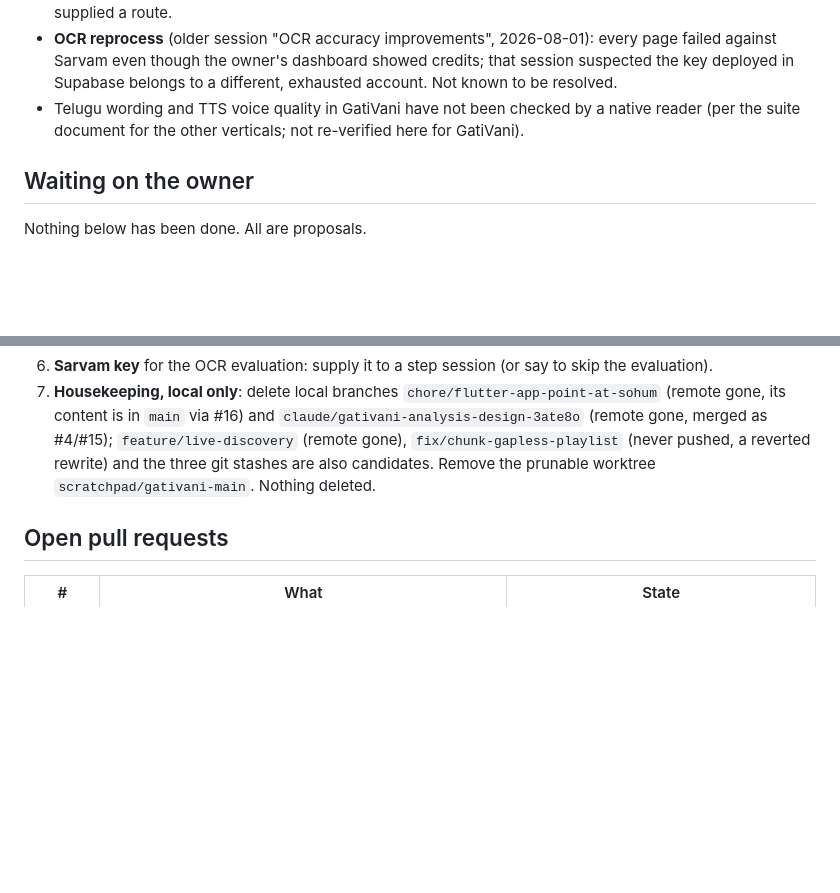
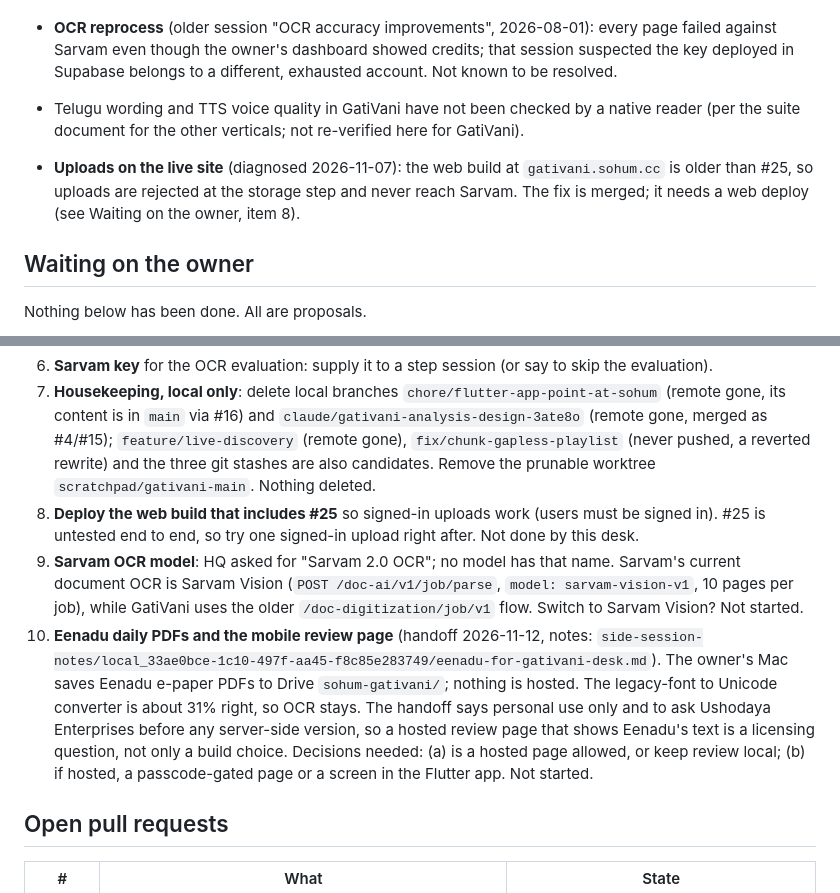
Before and after one commit to siddharthasharma9537/GatiVani, a Markdown page: STATUS.md, 2 parts joined by grey strips. GitHub-like rendering; blank space fills up the shorter version.

Commit message:
STATUS: upload diagnosis, Sarvam model question, Eenadu handoff
Co-Authored-By: Claude Sonnet 5.5 <noreply@anthropic.com>

```diff
--- a/STATUS.md
+++ b/STATUS.md
@@ -18,6 +18,8 @@ Telugu news you can listen to. Repo `siddharthasharma9537/GatiVani`, default bra
 - **OCR reprocess** (older session "OCR accuracy improvements", 2026-08-01): every page failed against Sarvam even though the owner's dashboard showed credits; that session suspected the key deployed in Supabase belongs to a different, exhausted account. Not known to be resolved.
 - Telugu wording and TTS voice quality in GatiVani have not been checked by a native reader (per the suite document for the other verticals; not re-verified here for GatiVani).
 
+- **Uploads on the live site** (diagnosed 2026-11-07): the web build at `gativani.sohum.cc` is older than #25, so uploads are rejected at the storage step and never reach Sarvam. The fix is merged; it needs a web deploy (see Waiting on the owner, item 8).
+
 ## Waiting on the owner
 
 Nothing below has been done. All are proposals.
@@ -29,6 +31,9 @@ Nothing below has been done. All are proposals.
 5. **Orphaned-audio list**: `.cleanup/orphaned-audio.txt` (91 files, 427.6 MB) is not in the repository or in this checkout, and the old project's storage is now empty, so that list is obsolete. No deletion is needed from it. On `sohum`, storage holds 138 audio objects (188 MB) and 41 uploads (180 MB). The `storage-cleanup` function is deployed on `sohum`; the nightly workflow still needs a GitHub secret (per an earlier ledger note; not re-checked). Say if you want it armed.
 6. **Sarvam key** for the OCR evaluation: supply it to a step session (or say to skip the evaluation).
 7. **Housekeeping, local only**: delete local branches `chore/flutter-app-point-at-sohum` (remote gone, its content is in `main` via #16) and `claude/gativani-analysis-design-3ate8o` (remote gone, merged as #4/#15); `feature/live-discovery` (remote gone), `fix/chunk-gapless-playlist` (never pushed, a reverted rewrite) and the three git stashes are also candidates. Remove the prunable worktree `scratchpad/gativani-main`. Nothing deleted.
+8. **Deploy the web build that includes #25** so signed-in uploads work (users must be signed in). #25 is untested end to end, so try one signed-in upload right after. Not done by this desk.
+9. **Sarvam OCR model**: HQ asked for "Sarvam 2.0 OCR"; no model has that name. Sarvam's current document OCR is Sarvam Vision (`POST /doc-ai/v1/job/parse`, `model: sarvam-vision-v1`, 10 pages per job), while GatiVani uses the older `/doc-digitization/job/v1` flow. Switch to Sarvam Vision? Not started.
+10. **Eenadu daily PDFs and the mobile review page** (handoff 2026-11-12, notes: `side-session-notes/local_33ae0bce-1c10-497f-aa45-f8c85e283749/eenadu-for-gativani-desk.md`). The owner's Mac saves Eenadu e-paper PDFs to Drive `sohum-gativani/`; nothing is hosted. The legacy-font to Unicode converter is about 31% right, so OCR stays. The handoff says personal use only and to ask Ushodaya Enterprises before any server-side version, so a hosted review page that shows Eenadu's text is a licensing question, not only a build choice. Decisions needed: (a) is a hosted page allowed, or keep review local; (b) if hosted, a passcode-gated page or a screen in the Flutter app. Not started.
 
 ## Open pull requests
 
```
Also changed, not shown: other parts of STATUS.md (+1 -1 lines).
